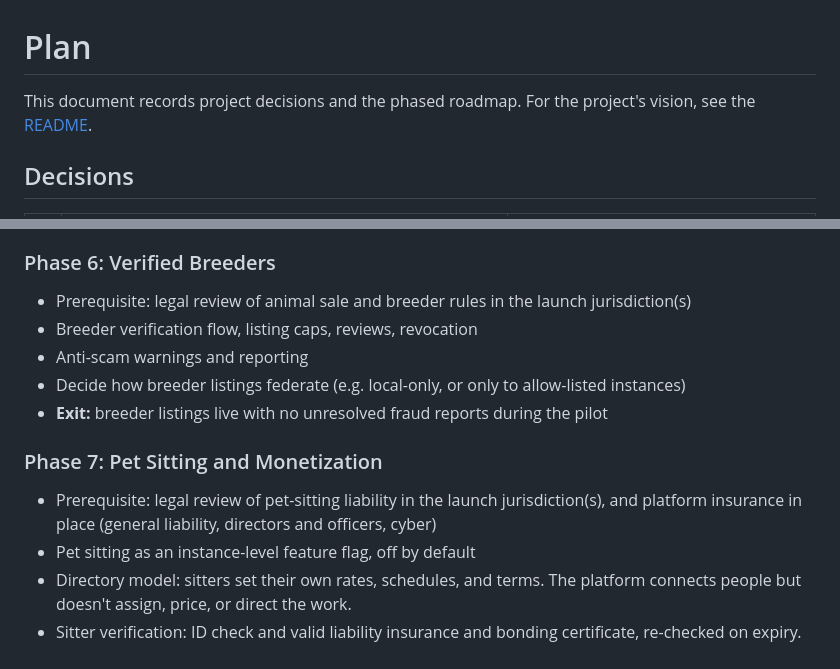
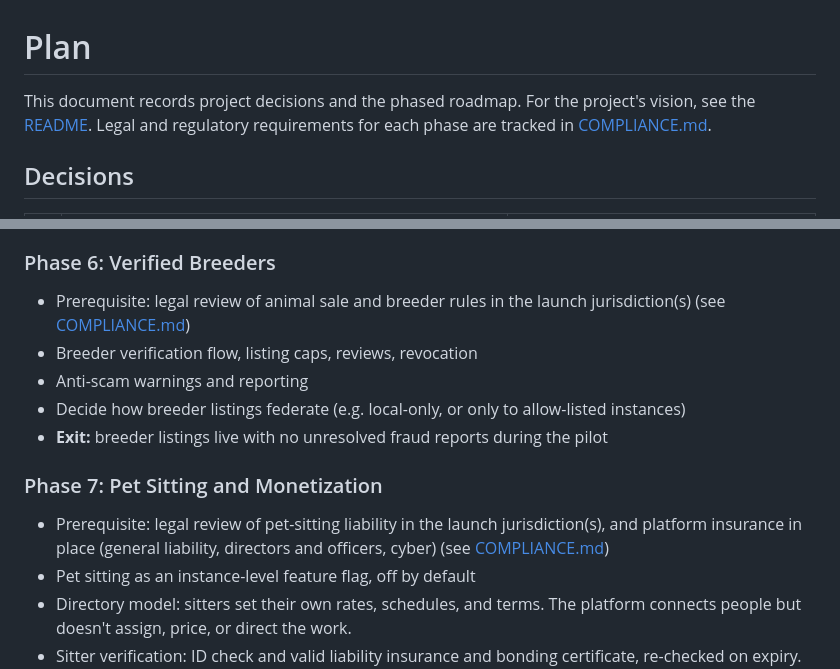
Before and after one commit to chmbrb/PetCommunityProject, a Markdown page: docs/PLAN.md, 2 parts joined by grey strips. GitHub-like rendering.

```diff
--- a/docs/PLAN.md
+++ b/docs/PLAN.md
@@ -1,6 +1,6 @@
 # Plan
 
-This document records project decisions and the phased roadmap. For the project's vision, see the [README](../README.md).
+This document records project decisions and the phased roadmap. For the project's vision, see the [README](../README.md). Legal and regulatory requirements for each phase are tracked in [COMPLIANCE.md](COMPLIANCE.md).
 
 ## Decisions
 
@@ -146,14 +146,14 @@ To decide: the actual periods, whether they're fixed for all instances or set pe
 - **Exit:** two instances federate listings and communities with moderation working across both
 
 ### Phase 6: Verified Breeders
-- Prerequisite: legal review of animal sale and breeder rules in the launch jurisdiction(s)
+- Prerequisite: legal review of animal sale and breeder rules in the launch jurisdiction(s) (see [COMPLIANCE.md](COMPLIANCE.md#phase-6-verified-breeders))
 - Breeder verification flow, listing caps, reviews, revocation
 - Anti-scam warnings and reporting
 - Decide how breeder listings federate (e.g. local-only, or only to allow-listed instances)
 - **Exit:** breeder listings live with no unresolved fraud reports during the pilot
 
 ### Phase 7: Pet Sitting and Monetization
-- Prerequisite: legal review of pet-sitting liability in the launch jurisdiction(s), and platform insurance in place (general liability, directors and officers, cyber)
+- Prerequisite: legal review of pet-sitting liability in the launch jurisdiction(s), and platform insurance in place (general liability, directors and officers, cyber) (see [COMPLIANCE.md](COMPLIANCE.md#phase-7-pet-sitting-and-monetization))
 - Pet sitting as an instance-level feature flag, off by default
 - Directory model: sitters set their own rates, schedules, and terms. The platform connects people but doesn't assign, price, or direct the work.
 - Sitter verification: ID check and valid liability insurance and bonding certificate, re-checked on expiry. Badge wording says exactly what was verified and when.
```
Also changed, not shown: README.md (+1 -0 lines), docs/COMPLIANCE.md (added, +80 -0 lines).
